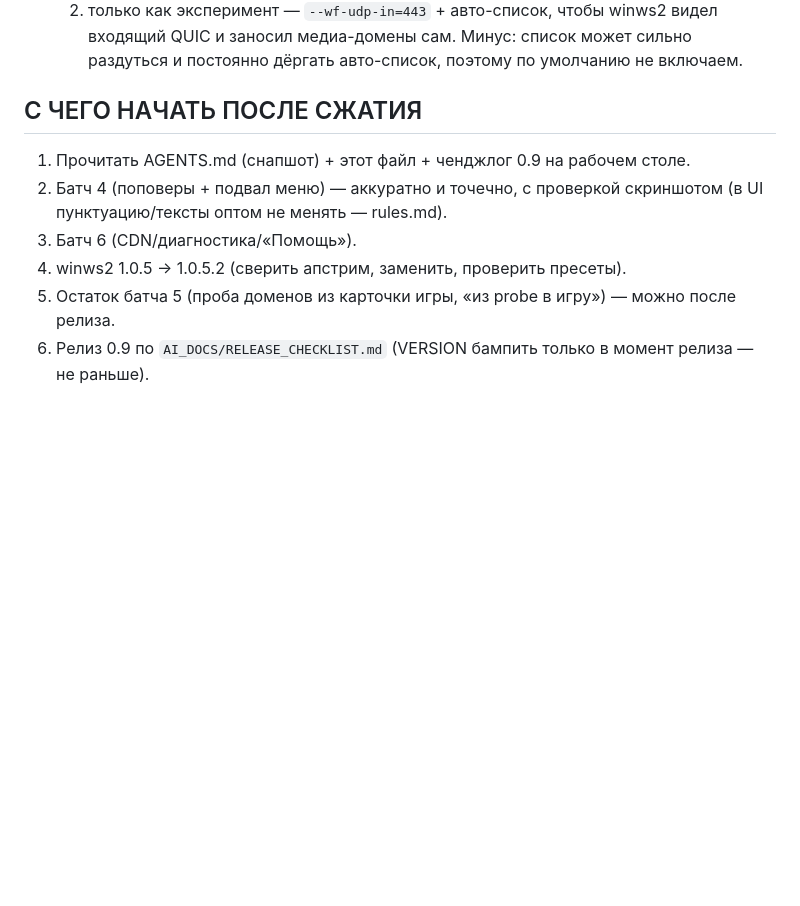
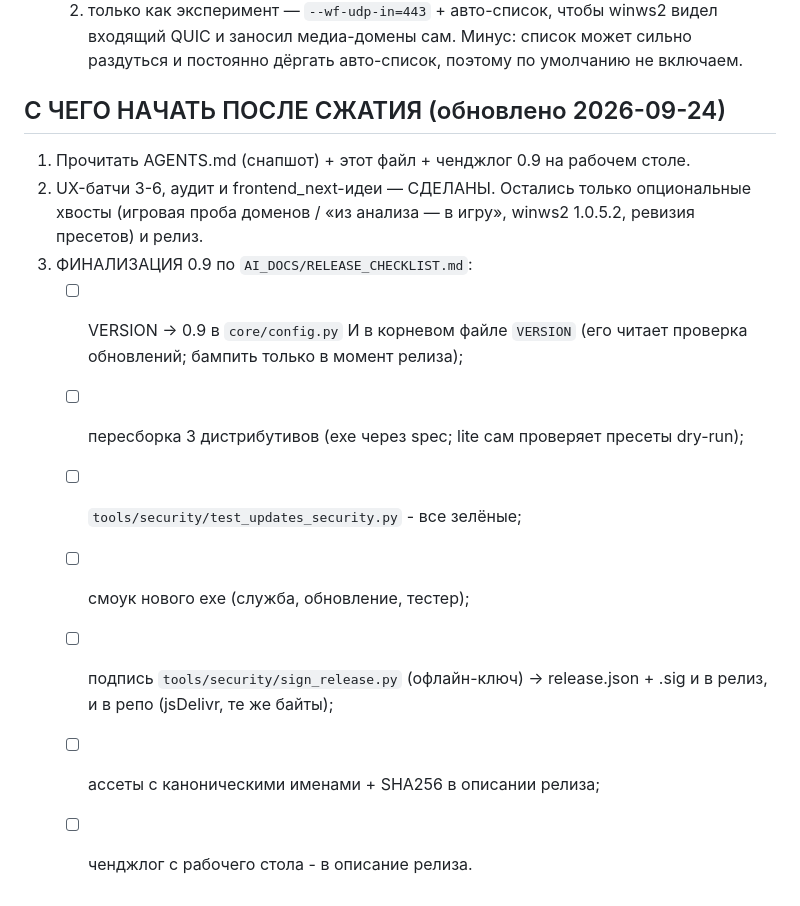
Before and after one commit to TheFirstNoob/Zapret-2-GUI, a Markdown page: AI_DOCS/PLAN_0.9.md, the part around the change. Drawn GitHub-style; blank space fills up the shorter version.

Commit message:
docs: plan - finalize 0.9 checklist state

```diff
--- a/AI_DOCS/PLAN_0.9.md
+++ b/AI_DOCS/PLAN_0.9.md
@@ -180,13 +180,19 @@
      Минус: список может сильно раздуться и постоянно дёргать авто-список,
      поэтому по умолчанию не включаем.
 
-## С ЧЕГО НАЧАТЬ ПОСЛЕ СЖАТИЯ
+## С ЧЕГО НАЧАТЬ ПОСЛЕ СЖАТИЯ (обновлено 2026-09-24)
 1. Прочитать AGENTS.md (снапшот) + этот файл + ченджлог 0.9 на рабочем столе.
-2. Батч 4 (поповеры + подвал меню) — аккуратно и точечно, с проверкой
-   скриншотом (в UI пунктуацию/тексты оптом не менять — rules.md).
-3. Батч 6 (CDN/диагностика/«Помощь»).
-4. winws2 1.0.5 → 1.0.5.2 (сверить апстрим, заменить, проверить пресеты).
-5. Остаток батча 5 (проба доменов из карточки игры, «из probe в игру») —
-   можно после релиза.
-6. Релиз 0.9 по `AI_DOCS/RELEASE_CHECKLIST.md` (VERSION бампить только
-   в момент релиза — не раньше).
+2. UX-батчи 3-6, аудит и frontend_next-идеи — СДЕЛАНЫ. Остались только
+   опциональные хвосты (игровая проба доменов / «из анализа — в игру»,
+   winws2 1.0.5.2, ревизия пресетов) и релиз.
+3. ФИНАЛИЗАЦИЯ 0.9 по `AI_DOCS/RELEASE_CHECKLIST.md`:
+   - [ ] VERSION → 0.9 в `core/config.py` И в корневом файле `VERSION`
+     (его читает проверка обновлений; бампить только в момент релиза);
+   - [ ] пересборка 3 дистрибутивов (exe через spec; lite сам проверяет
+     пресеты dry-run);
+   - [ ] `tools/security/test_updates_security.py` - все зелёные;
+   - [ ] смоук нового exe (служба, обновление, тестер);
+   - [ ] подпись `tools/security/sign_release.py` (офлайн-ключ) →
+     release.json + .sig и в релиз, и в репо (jsDelivr, те же байты);
+   - [ ] ассеты с каноническими именами + SHA256 в описании релиза;
+   - [ ] ченджлог с рабочего стола - в описание релиза.
```
